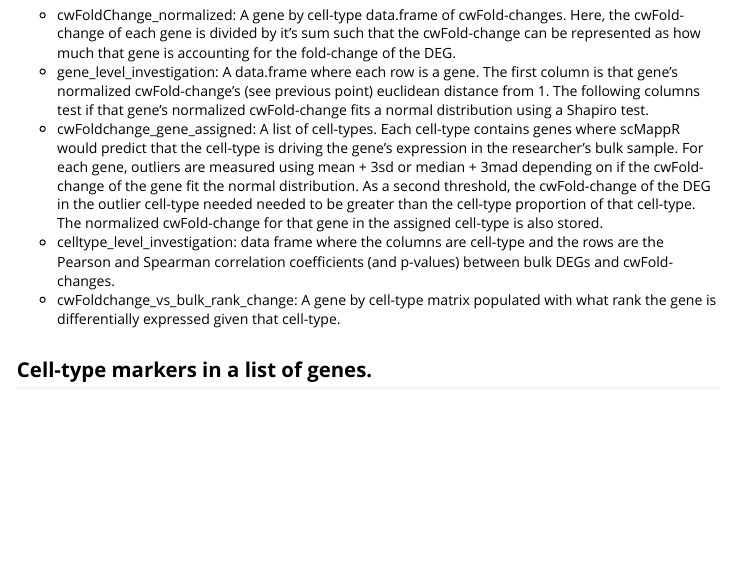
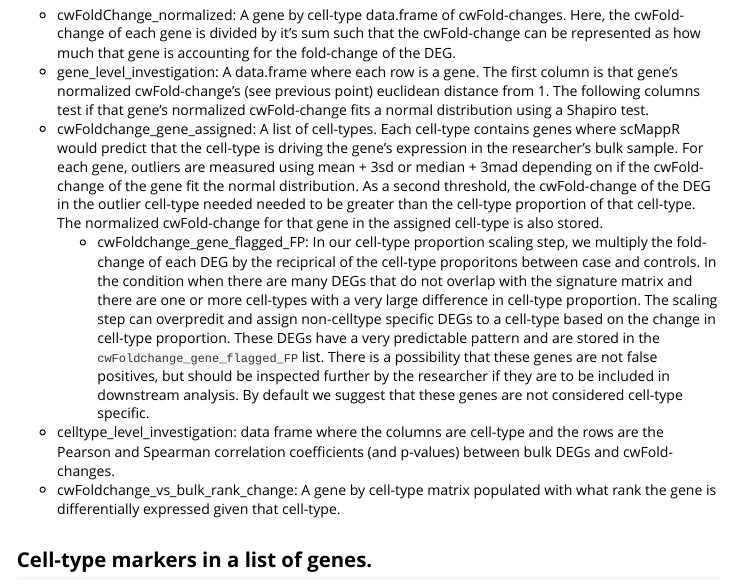
Before and after one commit to wilsonlabgroup/scMappR, an R Markdown document (vignettes/scMappR_Vignette.Rmd): the page in a window 1100 px wide, from 5150 px down. Rendered offline with R 4.5, knitr and Pandoc, with nearby package versions; long lines of code are wrapped.

Commit message:
add cwFoldchange_gene_flagged_FP to the vignette.

```diff
--- a/vignettes/scMappR_Vignette.Rmd
+++ b/vignettes/scMappR_Vignette.Rmd
@@ -231,6 +231,7 @@ evaluated <- cwFoldChange_evaluate(toOut$cellWeighted_Foldchange, toOut$cellType
   * cwFoldChange_normalized: A gene by cell-type data.frame of cwFold-changes. Here, the cwFold-change of each gene is divided by it's sum such that the cwFold-change can be represented as how much that gene is accounting for the fold-change of the DEG.
   * gene_level_investigation: A data.frame where each row is a gene. The first column is that gene's normalized cwFold-change's (see previous point) euclidean distance from 1. The following columns test if that gene's normalized cwFold-change fits a normal distribution using a Shapiro test.
   * cwFoldchange_gene_assigned: A list of cell-types. Each cell-type contains genes where scMappR would predict that the cell-type is driving the gene's expression in the researcher's bulk sample. For each gene, outliers are measured using mean + 3sd or median + 3mad depending on if the cwFold-change of the gene fit the normal distribution. As a second threshold, the cwFold-change of the DEG in the outlier cell-type needed needed to be greater than the cell-type proportion of that cell-type. The normalized cwFold-change for that gene in the assigned cell-type is also stored.
+    * cwFoldchange_gene_flagged_FP: In our cell-type proportion scaling step, we multiply the fold-change of each DEG by the reciprical of the cell-type proporitons between case and controls. In the condition when there are many DEGs that do not overlap with the signature matrix and there are one or more cell-types with a very large difference in cell-type proportion. The scaling step can overpredit and assign non-celltype specific DEGs to a cell-type based on the change in cell-type proportion. These DEGs have a very predictable pattern and are stored in the `cwFoldchange_gene_flagged_FP` list. There is a possibility that these genes are not false positives, but should be inspected further by the researcher if they are to be included in downstream analysis. By default we suggest that these genes are not considered cell-type specific.
   * celltype_level_investigation: data frame where the columns are cell-type and the rows are the Pearson and Spearman correlation coefficients (and p-values) between bulk DEGs and cwFold-changes.
   * cwFoldchange_vs_bulk_rank_change: A gene by cell-type matrix populated with what rank the gene is differentially expressed given that cell-type.
 
```
